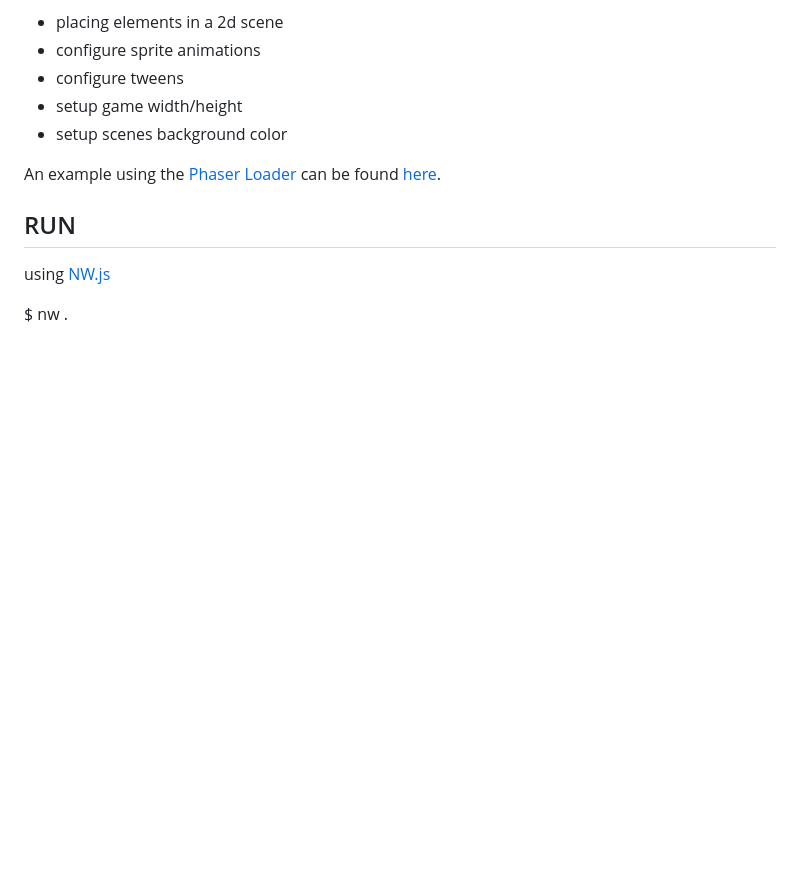
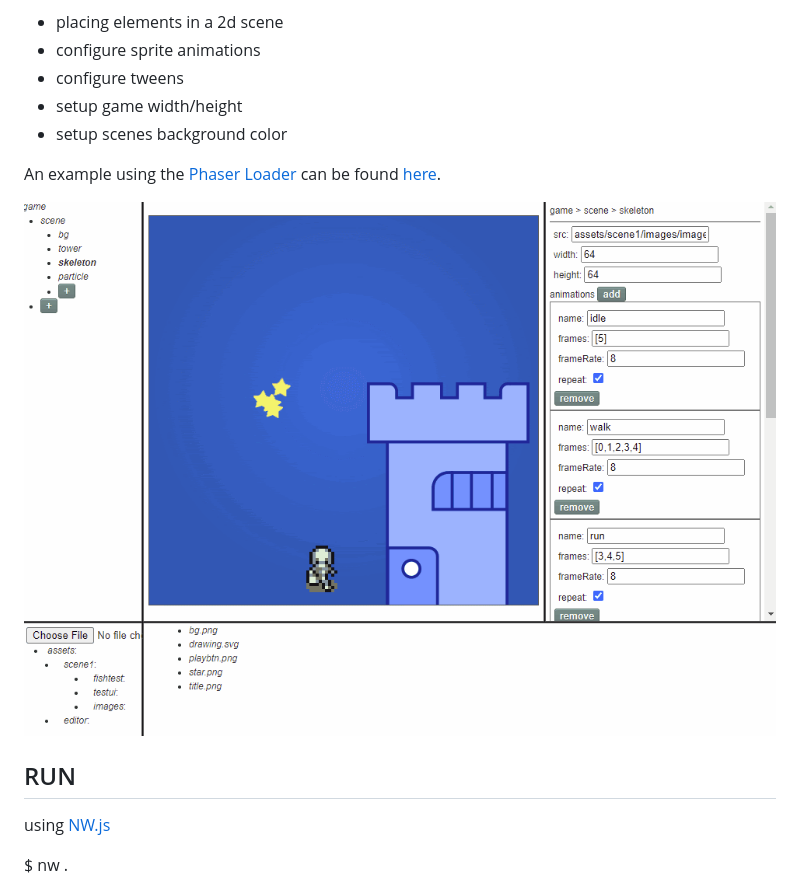
Before and after one commit to yetanotherportfolio/SceneJam, a Markdown page: README.md, the part around the change. Drawn GitHub-style; pictures changed too: screenshots/0_0_1b.gif (added); blank space fills up the shorter version.

Commit message:
adding screenshot to readme

```diff
--- a/README.md
+++ b/README.md
@@ -10,6 +10,8 @@ Support:
  - setup scenes background color
 
 An example using the [Phaser Loader](https://github.com/yetanotherportfolio/SceneJamPhaserLib) can be found [here](https://github.com/yetanotherportfolio/SceneJamPhaserExample).
+
+![Screenshot](/screenshots/0_0_1b.gif)
 
 ## RUN
 using [NW.js](https://nwjs.io/)
```
